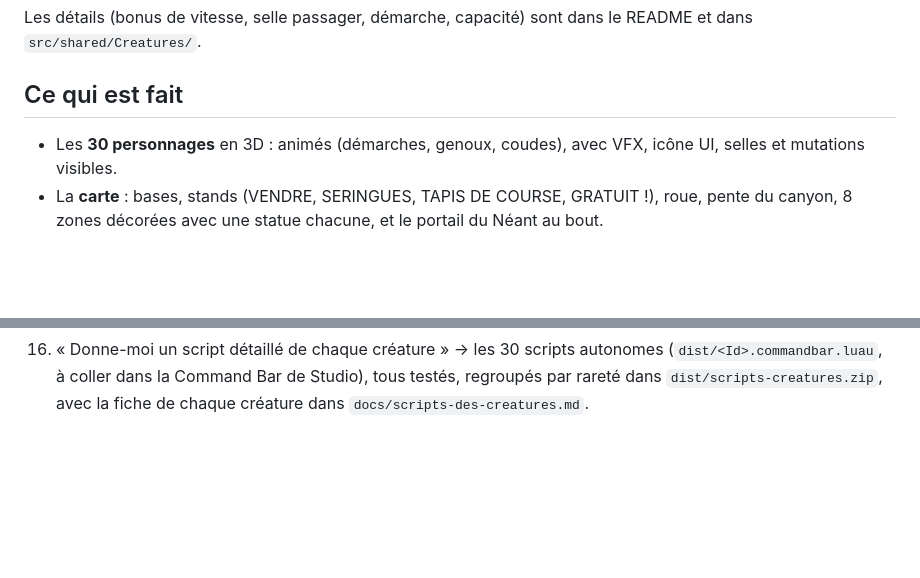
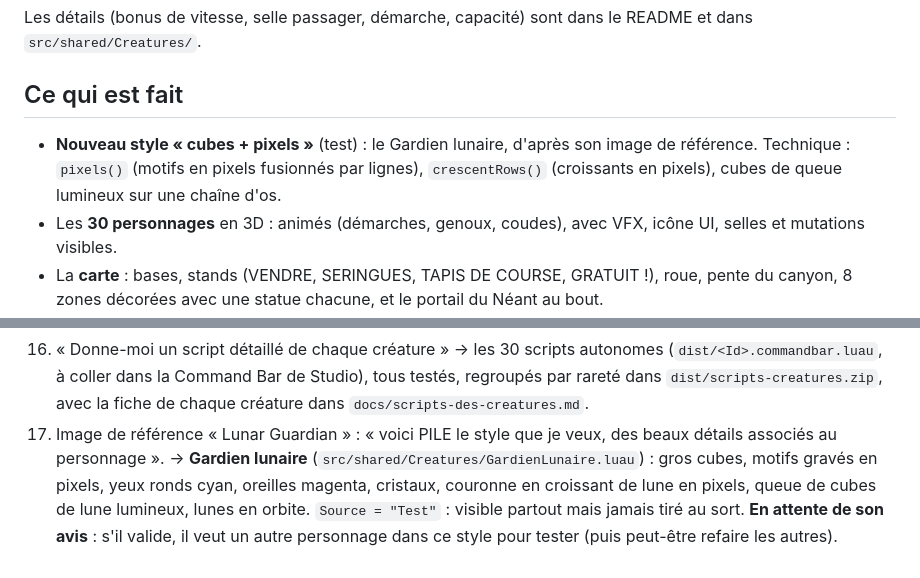
Before and after one commit to jerryzz23/Jeu-roblox, a Markdown page: docs/memoire-du-jeu.md, 2 parts joined by grey strips. Rendered like a GitHub page; blank space fills up the shorter version.

```diff
--- a/docs/memoire-du-jeu.md
+++ b/docs/memoire-du-jeu.md
@@ -100,6 +100,9 @@ Les détails (bonus de vitesse, selle passager, démarche, capacité) sont dans
 
 ## Ce qui est fait
 
+- **Nouveau style « cubes + pixels »** (test) : le Gardien lunaire, d'après son image de
+  référence. Technique : `pixels()` (motifs en pixels fusionnés par lignes), `crescentRows()`
+  (croissants en pixels), cubes de queue lumineux sur une chaîne d'os.
 - Les **30 personnages** en 3D : animés (démarches, genoux, coudes), avec VFX, icône UI, selles
   et mutations visibles.
 - La **carte** : bases, stands (VENDRE, SERINGUES, TAPIS DE COURSE, GRATUIT !), roue, pente du
@@ -165,3 +168,9 @@ Dans l'ordre, les plus récentes en bas.
     (`dist/<Id>.commandbar.luau`, à coller dans la Command Bar de Studio), tous testés, regroupés
     par rareté dans `dist/scripts-creatures.zip`, avec la fiche de chaque créature dans
     `docs/scripts-des-creatures.md`.
+17. Image de référence « Lunar Guardian » : « voici PILE le style que je veux, des beaux détails
+    associés au personnage ». → **Gardien lunaire** (`src/shared/Creatures/GardienLunaire.luau`) :
+    gros cubes, motifs gravés en pixels, yeux ronds cyan, oreilles magenta, cristaux, couronne en
+    croissant de lune en pixels, queue de cubes de lune lumineux, lunes en orbite. `Source =
+    "Test"` : visible partout mais jamais tiré au sort. **En attente de son avis** : s'il valide,
+    il veut un autre personnage dans ce style pour tester (puis peut-être refaire les autres).
```
Also changed, not shown: README.md (+15 -0 lines), docs/previews/gardien-lunaire.png (added), 12 other files.
